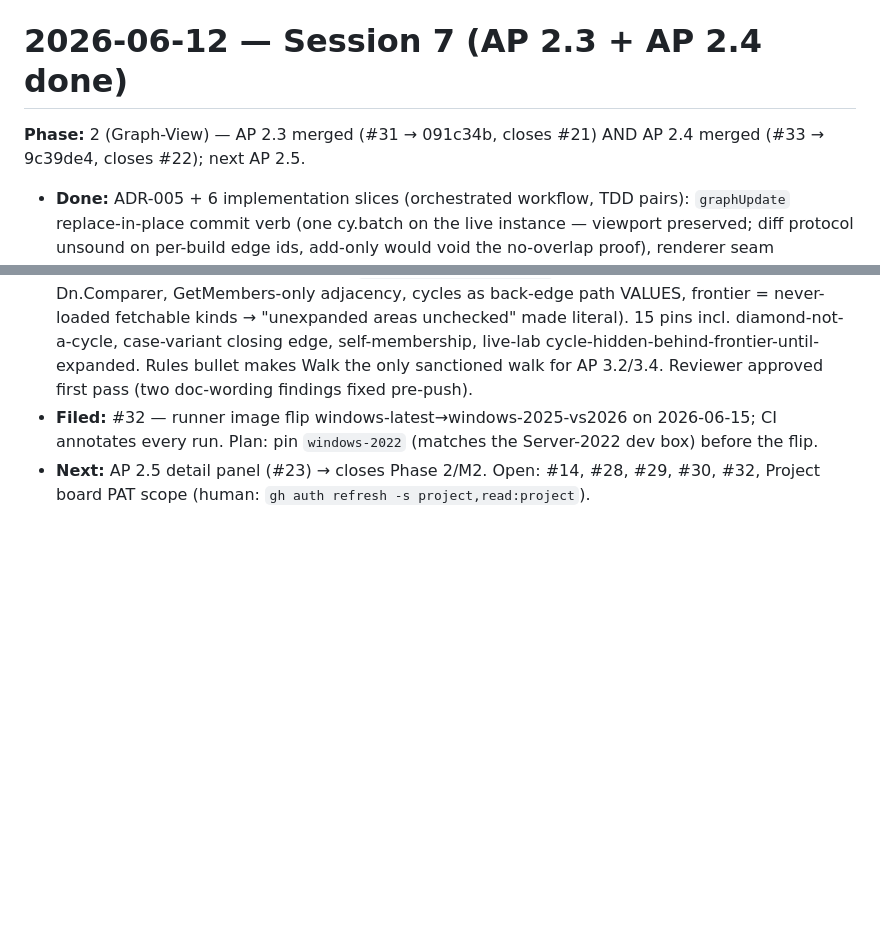
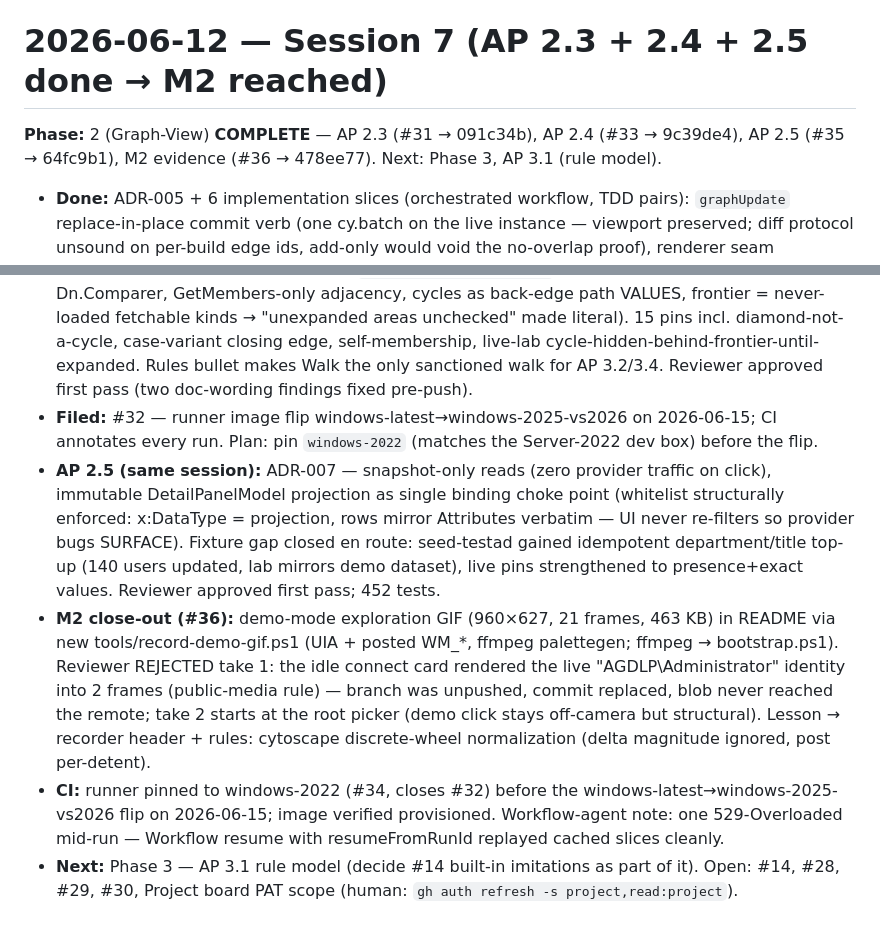
Before and after one commit to Atrono/GroupWeaver, a Markdown page: docs/journal/2026-06-12.md, 2 parts joined by grey strips. GitHub-like rendering; blank space fills up the shorter version.

Commit message:
docs(journal): session 7 final - Phase 2 complete, M2 reached
Co-Authored-By: Claude Fable 5 <noreply@anthropic.com>

```diff
--- a/docs/journal/2026-06-12.md
+++ b/docs/journal/2026-06-12.md
@@ -95,10 +95,11 @@
   seams are ready). Open: #14, Project board PAT scope (human:
   `gh auth refresh -s project,read:project`).
 
-# 2026-06-12 — Session 7 (AP 2.3 + AP 2.4 done)
+# 2026-06-12 — Session 7 (AP 2.3 + 2.4 + 2.5 done → **M2 reached**)
 
-**Phase:** 2 (Graph-View) — AP 2.3 merged (#31 → 091c34b, closes #21) AND
-AP 2.4 merged (#33 → 9c39de4, closes #22); next AP 2.5.
+**Phase:** 2 (Graph-View) **COMPLETE** — AP 2.3 (#31 → 091c34b), AP 2.4
+(#33 → 9c39de4), AP 2.5 (#35 → 64fc9b1), M2 evidence (#36 → 478ee77).
+Next: Phase 3, AP 3.1 (rule model).
 
 - **Done:** ADR-005 + 6 implementation slices (orchestrated workflow, TDD pairs):
   `graphUpdate` replace-in-place commit verb (one cy.batch on the live instance —
@@ -132,6 +133,25 @@ AP 2.4 merged (#33 → 9c39de4, closes #22); next AP 2.5.
 - **Filed:** #32 — runner image flip windows-latest→windows-2025-vs2026 on
   2026-06-15; CI annotates every run. Plan: pin `windows-2022` (matches the
   Server-2022 dev box) before the flip.
-- **Next:** AP 2.5 detail panel (#23) → closes Phase 2/M2. Open: #14, #28, #29,
-  #30, #32, Project board PAT scope (human: `gh auth refresh -s
-  project,read:project`).
+- **AP 2.5 (same session):** ADR-007 — snapshot-only reads (zero provider
+  traffic on click), immutable DetailPanelModel projection as single binding
+  choke point (whitelist structurally enforced: x:DataType = projection, rows
+  mirror Attributes verbatim — UI never re-filters so provider bugs SURFACE).
+  Fixture gap closed en route: seed-testad gained idempotent department/title
+  top-up (140 users updated, lab mirrors demo dataset), live pins strengthened
+  to presence+exact values. Reviewer approved first pass; 452 tests.
+- **M2 close-out (#36):** demo-mode exploration GIF (960×627, 21 frames,
+  463 KB) in README via new tools/record-demo-gif.ps1 (UIA + posted WM_*,
+  ffmpeg palettegen; ffmpeg → bootstrap.ps1). Reviewer REJECTED take 1: the
+  idle connect card rendered the live "AGDLP\Administrator" identity into 2
+  frames (public-media rule) — branch was unpushed, commit replaced, blob never
+  reached the remote; take 2 starts at the root picker (demo click stays
+  off-camera but structural). Lesson → recorder header + rules: cytoscape
+  discrete-wheel normalization (delta magnitude ignored, post per-detent).
+- **CI:** runner pinned to windows-2022 (#34, closes #32) before the
+  windows-latest→windows-2025-vs2026 flip on 2026-06-15; image verified
+  provisioned. Workflow-agent note: one 529-Overloaded mid-run — Workflow
+  resume with resumeFromRunId replayed cached slices cleanly.
+- **Next:** Phase 3 — AP 3.1 rule model (decide #14 built-in imitations as
+  part of it). Open: #14, #28, #29, #30, Project board PAT scope (human:
+  `gh auth refresh -s project,read:project`).
```
